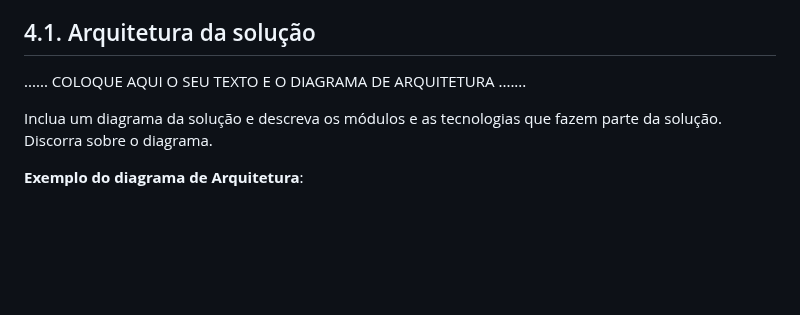
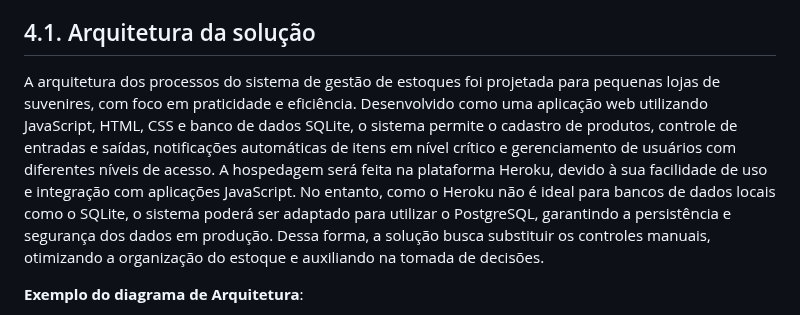
Before and after one commit to lucasgfoli/Gestao-Facil, a Markdown page: docs/4-Projeto-Solucao.md, the part around the change. GitHub-like rendering; blank space fills up the shorter version.

```diff
--- a/docs/4-Projeto-Solucao.md
+++ b/docs/4-Projeto-Solucao.md
@@ -4,11 +4,7 @@ Como proposta de solução, nossa aplicação será desenvolvida como um serviç
 
 ## 4.1. Arquitetura da solução
 
-
-......  COLOQUE AQUI O SEU TEXTO E O DIAGRAMA DE ARQUITETURA .......
-
- Inclua um diagrama da solução e descreva os módulos e as tecnologias
- que fazem parte da solução. Discorra sobre o diagrama.
+A arquitetura dos processos do sistema de gestão de estoques foi projetada para pequenas lojas de suvenires, com foco em praticidade e eficiência. Desenvolvido como uma aplicação web utilizando JavaScript, HTML, CSS e banco de dados SQLite, o sistema permite o cadastro de produtos, controle de entradas e saídas, notificações automáticas de itens em nível crítico e gerenciamento de usuários com diferentes níveis de acesso. A hospedagem será feita na plataforma Heroku, devido à sua facilidade de uso e integração com aplicações JavaScript. No entanto, como o Heroku não é ideal para bancos de dados locais como o SQLite, o sistema poderá ser adaptado para utilizar o PostgreSQL, garantindo a persistência e segurança dos dados em produção. Dessa forma, a solução busca substituir os controles manuais, otimizando a organização do estoque e auxiliando na tomada de decisões.
 
  **Exemplo do diagrama de Arquitetura**:
 
```
